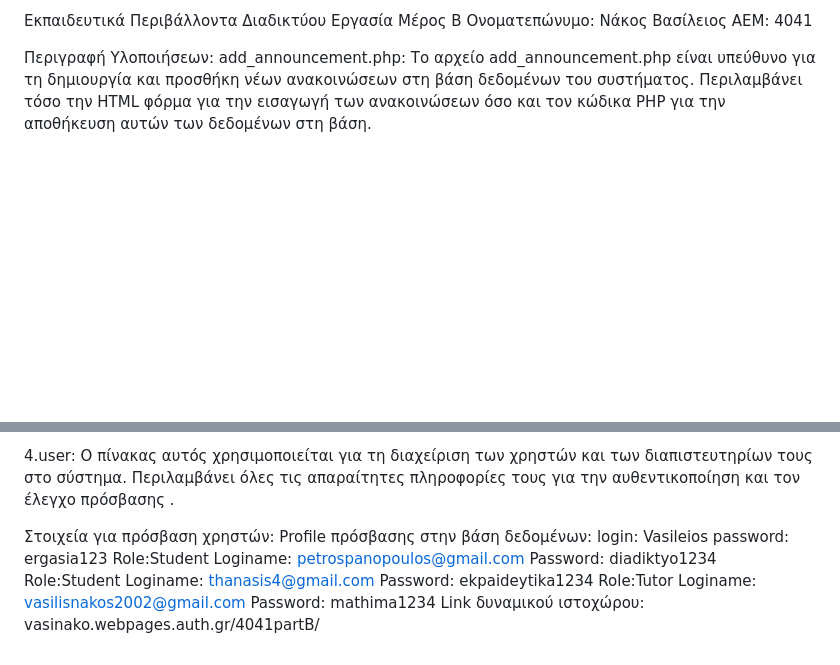
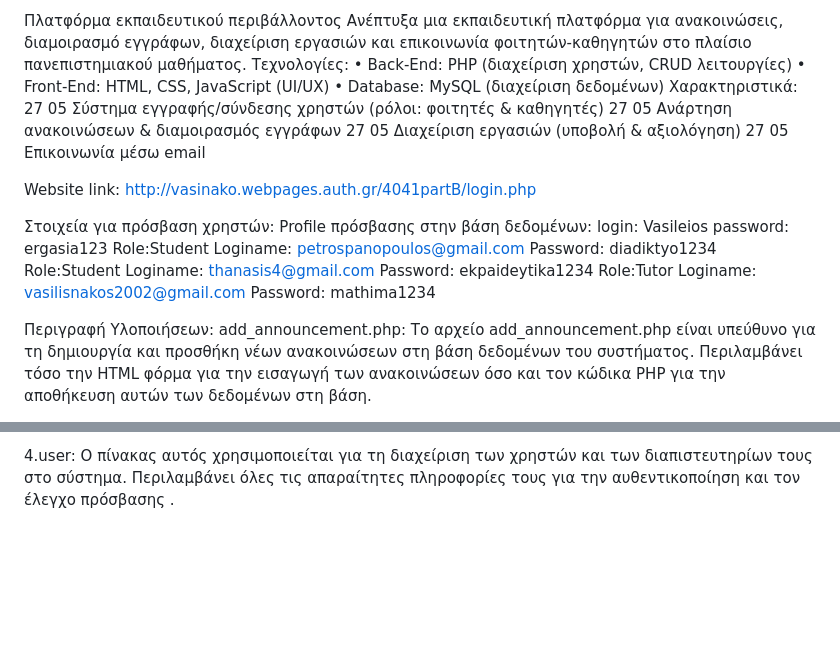
Before and after one commit to VasilisNakos/Course-Simulation, a Markdown page: README.md, 2 parts joined by grey strips. GitHub-like rendering; blank space fills up the shorter version.

```diff
--- a/README.md
+++ b/README.md
@@ -1,6 +1,28 @@
-Εκπαιδευτικά Περιβάλλοντα Διαδικτύου
-Εργασία Μέρος B
-Ονοματεπώνυμο: Νάκος Βασίλειος   ΑΕΜ: 4041
+Πλατφόρμα εκπαιδευτικού περιβάλλοντος
+Ανέπτυξα μια εκπαιδευτική πλατφόρμα για ανακοινώσεις, διαμοιρασμό εγγράφων,
+διαχείριση εργασιών και επικοινωνία φοιτητών-καθηγητών στο πλαίσιο
+πανεπιστημιακού μαθήματος.
+Τεχνολογίες:
+• Back-End: PHP (διαχείριση χρηστών, CRUD λειτουργίες)
+• Front-End: HTML, CSS, JavaScript (UI/UX)
+• Database: MySQL (διαχείριση δεδομένων)
+Χαρακτηριστικά:
+27
+05 Σύστημα εγγραφής/σύνδεσης χρηστών (ρόλοι: φοιτητές & καθηγητές)
+27
+05 Ανάρτηση ανακοινώσεων & διαμοιρασμός εγγράφων
+27
+05 Διαχείριση εργασιών (υποβολή & αξιολόγηση)
+27
+05 Επικοινωνία μέσω email
+
+Website link: http://vasinako.webpages.auth.gr/4041partB/login.php
+
+Στοιχεία για πρόσβαση χρηστών:
+Profile πρόσβασης στην βάση δεδομένων:  login: Vasileios  password: ergasia123
+Role:Student   Loginame: petrospanopoulos@gmail.com  Password: diadiktyo1234
+Role:Student   Loginame: thanasis4@gmail.com   Password: ekpaideytika1234
+Role:Tutor  Loginame: vasilisnakos2002@gmail.com   Password: mathima1234
 
 Περιγραφή Υλοποιήσεων:
 add_announcement.php:  Το αρχείο add_announcement.php είναι υπεύθυνο για τη δημιουργία και προσθήκη νέων ανακοινώσεων στη βάση δεδομένων του συστήματος. Περιλαμβάνει τόσο την HTML φόρμα για την εισαγωγή των ανακοινώσεων όσο και τον κώδικα PHP για την αποθήκευση αυτών των δεδομένων στη βάση.
@@ -51,10 +73,3 @@ Styles.css: Το αρχείο styles.css παρέχει τον στιλιστι
 3.homeworks: Αυτός ο πίνακας χρησιμοποιείται για την καταχώρηση και παρουσίαση όλων των εργασιών που πρέπει να εκπονήσουν οι χρήστες.
 
 4.user: Ο πίνακας αυτός χρησιμοποιείται για τη διαχείριση των χρηστών και των διαπιστευτηρίων τους στο σύστημα. Περιλαμβάνει όλες τις απαραίτητες πληροφορίες τους για την αυθεντικοποίηση και τον έλεγχο πρόσβασης .
-
-Στοιχεία για πρόσβαση χρηστών:
-Profile πρόσβασης στην βάση δεδομένων:  login: Vasileios  password: ergasia123
-Role:Student   Loginame: petrospanopoulos@gmail.com  Password: diadiktyo1234
-Role:Student   Loginame: thanasis4@gmail.com   Password: ekpaideytika1234
-Role:Tutor  Loginame: vasilisnakos2002@gmail.com   Password: mathima1234
-Link δυναμικού ιστοχώρου: vasinako.webpages.auth.gr/4041partB/
```
